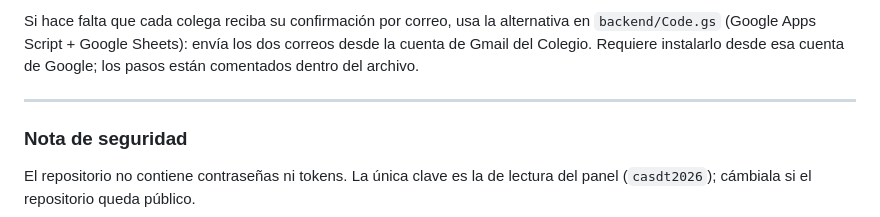
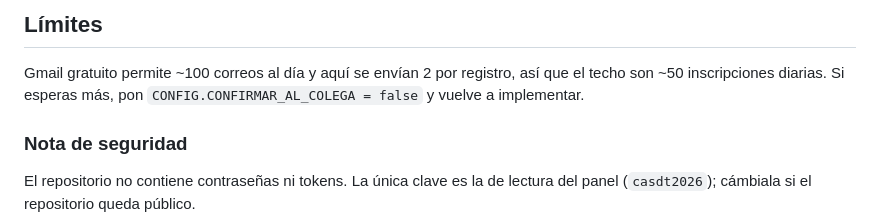
Before and after one commit to bryanligabow-lab/jornada-integracion-abogados-sdt, a Markdown page: README.md, the part around one of its changes. GitHub-like rendering.

```diff
--- a/README.md
+++ b/README.md
@@ -73,10 +83,9 @@ registro en pantalla.
 
-Si hace falta que cada colega reciba su confirmación por correo, usa la
-alternativa en `backend/Code.gs` (Google Apps Script + Google Sheets): envía los
-dos correos desde la cuenta de Gmail del Colegio. Requiere instalarlo desde esa
-cuenta de Google; los pasos están comentados dentro del archivo.
+## Límites
 
----
+Gmail gratuito permite ~100 correos al día y aquí se envían 2 por registro, así que
+el techo son ~50 inscripciones diarias. Si esperas más, pon
+`CONFIG.CONFIRMAR_AL_COLEGA = false` y vuelve a implementar.
 
 ### Nota de seguridad
 
```
Also changed, not shown: other parts of README.md (+55 -45 lines).
